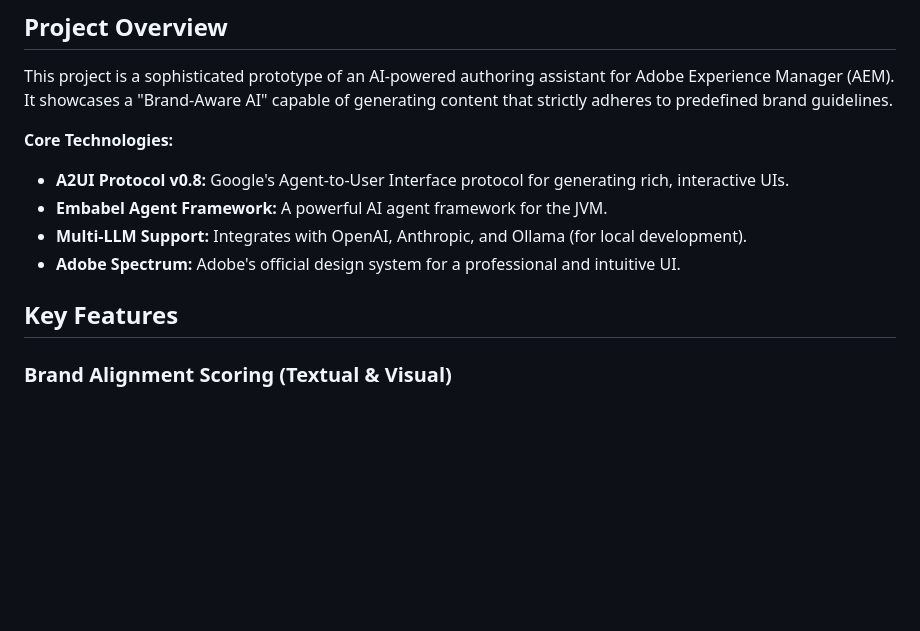
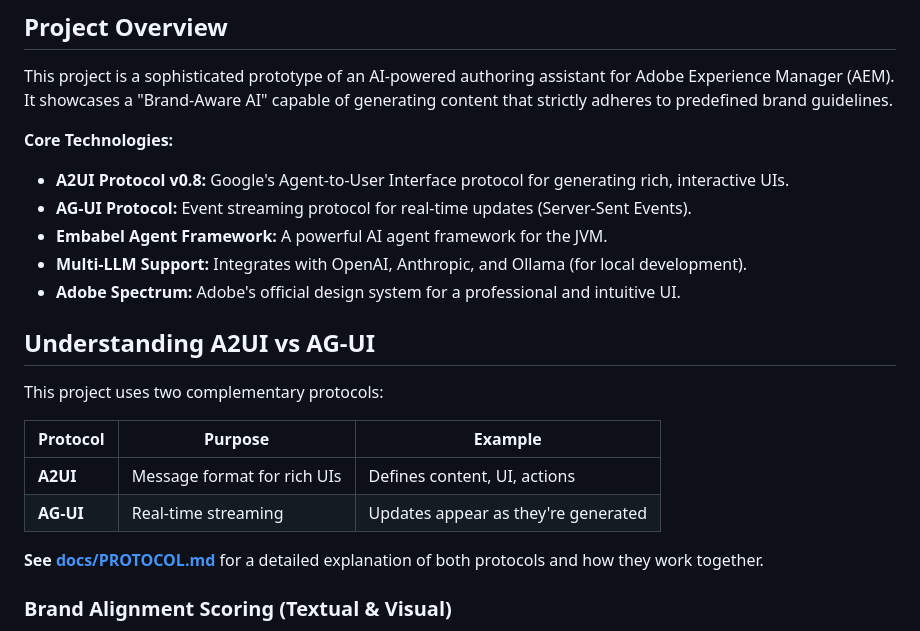
Before and after one commit to narendragandhi/aem-a2ui-demo, a Markdown page: README.md, the part around the change. Rendered like a GitHub page; blank space fills up the shorter version.

Commit message:
Add protocol documentation: explain A2UI vs AG-UI relationship

```diff
--- a/README.md
+++ b/README.md
@@ -9,11 +9,21 @@ This project is a sophisticated prototype of an AI-powered authoring assistant f
 **Core Technologies:**
 
 - **A2UI Protocol v0.8:** Google's Agent-to-User Interface protocol for generating rich, interactive UIs.
+- **AG-UI Protocol:** Event streaming protocol for real-time updates (Server-Sent Events).
 - **Embabel Agent Framework:** A powerful AI agent framework for the JVM.
 - **Multi-LLM Support:** Integrates with OpenAI, Anthropic, and Ollama (for local development).
 - **Adobe Spectrum:** Adobe's official design system for a professional and intuitive UI.
 
-## Key Features
+## Understanding A2UI vs AG-UI
+
+This project uses two complementary protocols:
+
+| Protocol | Purpose | Example |
+|----------|---------|---------|
+| **A2UI** | Message format for rich UIs | Defines content, UI, actions |
+| **AG-UI** | Real-time streaming | Updates appear as they're generated |
+
+**See [docs/PROTOCOL.md](docs/PROTOCOL.md)** for a detailed explanation of both protocols and how they work together.
 
 ### Brand Alignment Scoring (Textual & Visual)
 
```
Also changed, not shown: docs/A2UI_STORY.md (+61 -0 lines), docs/PROTOCOL.md (added, +276 -0 lines).
